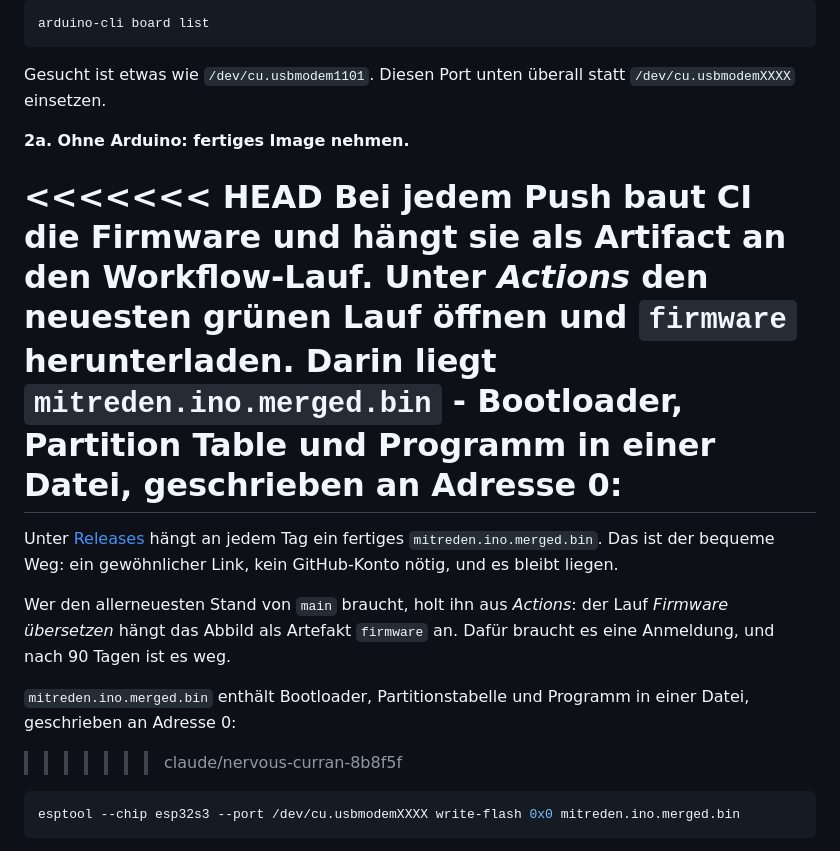
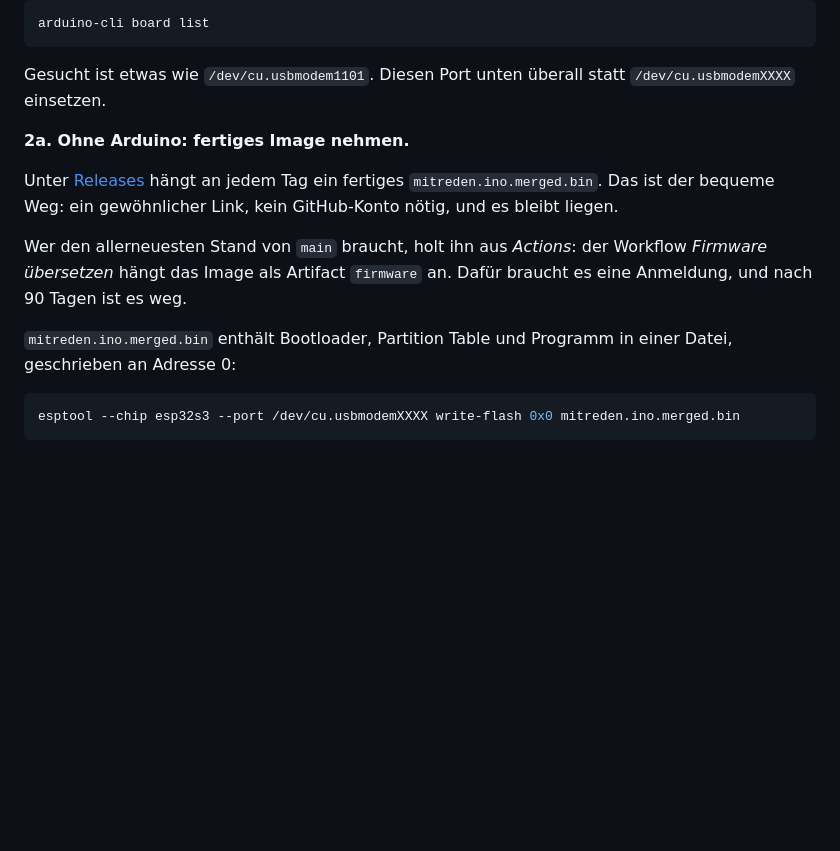
Before and after one commit to Lautstark/vorlaut-diy-talker, a Markdown page: docs/firmware.md, the part around the change. Drawn GitHub-style; blank space fills up the shorter version.

Commit message:
Merge-Konflikt in docs/firmware.md richtig auflösen
Mein git add -A hatte den Konflikt samt Markierungen eingecheckt. Die
Fassung des CI-Agenten ist die richtige - sie kennt das Release -, nur
die Fachbegriffe standen noch auf dem alten Stand.

Co-Authored-By: Claude Opus 5 <noreply@anthropic.com>

````diff
--- a/docs/firmware.md
+++ b/docs/firmware.md
@@ -35,23 +35,16 @@ statt `/dev/cu.usbmodemXXXX` einsetzen.
 
 **2a. Ohne Arduino: fertiges Image nehmen.**
 
-<<<<<<< HEAD
-Bei jedem Push baut CI die Firmware und hängt sie als Artifact an den Workflow-Lauf.
-Unter *Actions* den neuesten grünen Lauf öffnen und `firmware` herunterladen.
-Darin liegt `mitreden.ino.merged.bin` - Bootloader, Partition Table und
-Programm in einer Datei, geschrieben an Adresse 0:
-=======
 Unter [Releases](https://github.com/SteffiPeTaffy/mitreden/releases) hängt an
 jedem Tag ein fertiges `mitreden.ino.merged.bin`. Das ist der bequeme Weg: ein
 gewöhnlicher Link, kein GitHub-Konto nötig, und es bleibt liegen.
 
 Wer den allerneuesten Stand von `main` braucht, holt ihn aus *Actions*: der
-Lauf *Firmware übersetzen* hängt das Abbild als Artefakt `firmware` an. Dafür
+Workflow *Firmware übersetzen* hängt das Image als Artifact `firmware` an. Dafür
 braucht es eine Anmeldung, und nach 90 Tagen ist es weg.
 
-`mitreden.ino.merged.bin` enthält Bootloader, Partitionstabelle und Programm in
+`mitreden.ino.merged.bin` enthält Bootloader, Partition Table und Programm in
 einer Datei, geschrieben an Adresse 0:
->>>>>>> claude/nervous-curran-8b8f5f
 
 ```bash
 esptool --chip esp32s3 --port /dev/cu.usbmodemXXXX write-flash 0x0 mitreden.ino.merged.bin
````
